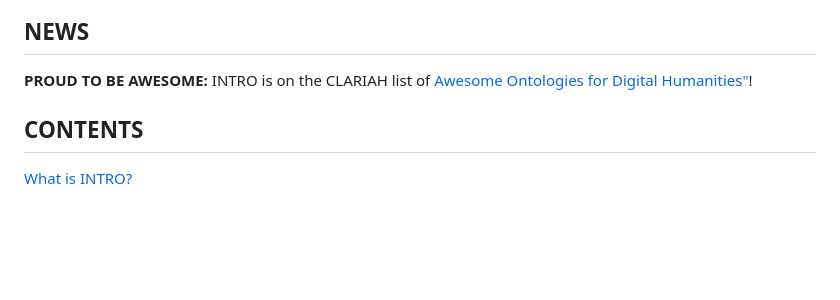
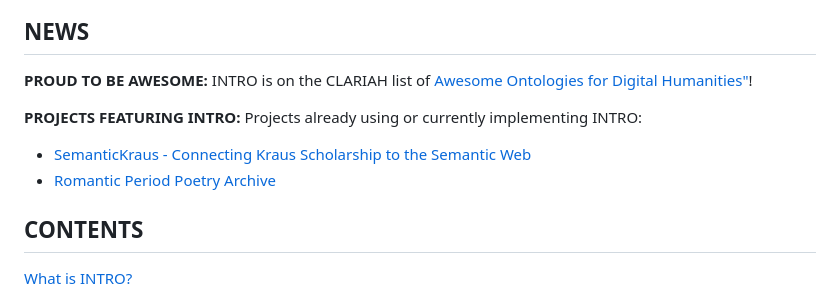
Before and after one commit to BOberreither/INTRO, a Markdown page: README.md, the part around the change. GitHub-like rendering; blank space fills up the shorter version.

```diff
--- a/README.md
+++ b/README.md
@@ -10,6 +10,9 @@ Latest Version IRI: https://w3id.org/lso/intro/beta202304#
 
 **PROUD TO BE AWESOME:** INTRO is on the CLARIAH list of <a href="https://github.com/CLARIAH/awesome-humanities-ontologies">Awesome Ontologies for Digital Humanities"</a>!
 
+**PROJECTS FEATURING INTRO:** Projects already using or currently implementing INTRO:
+- <a href="https://semantickraus.acdh.oeaw.ac.at">SemanticKraus - Connecting Kraus Scholarship to the Semantic Web</a>
+- <a href="https://www.romanticperiodpoetry.org/">Romantic Period Poetry Archive</a>
 
 
 ## CONTENTS
```
